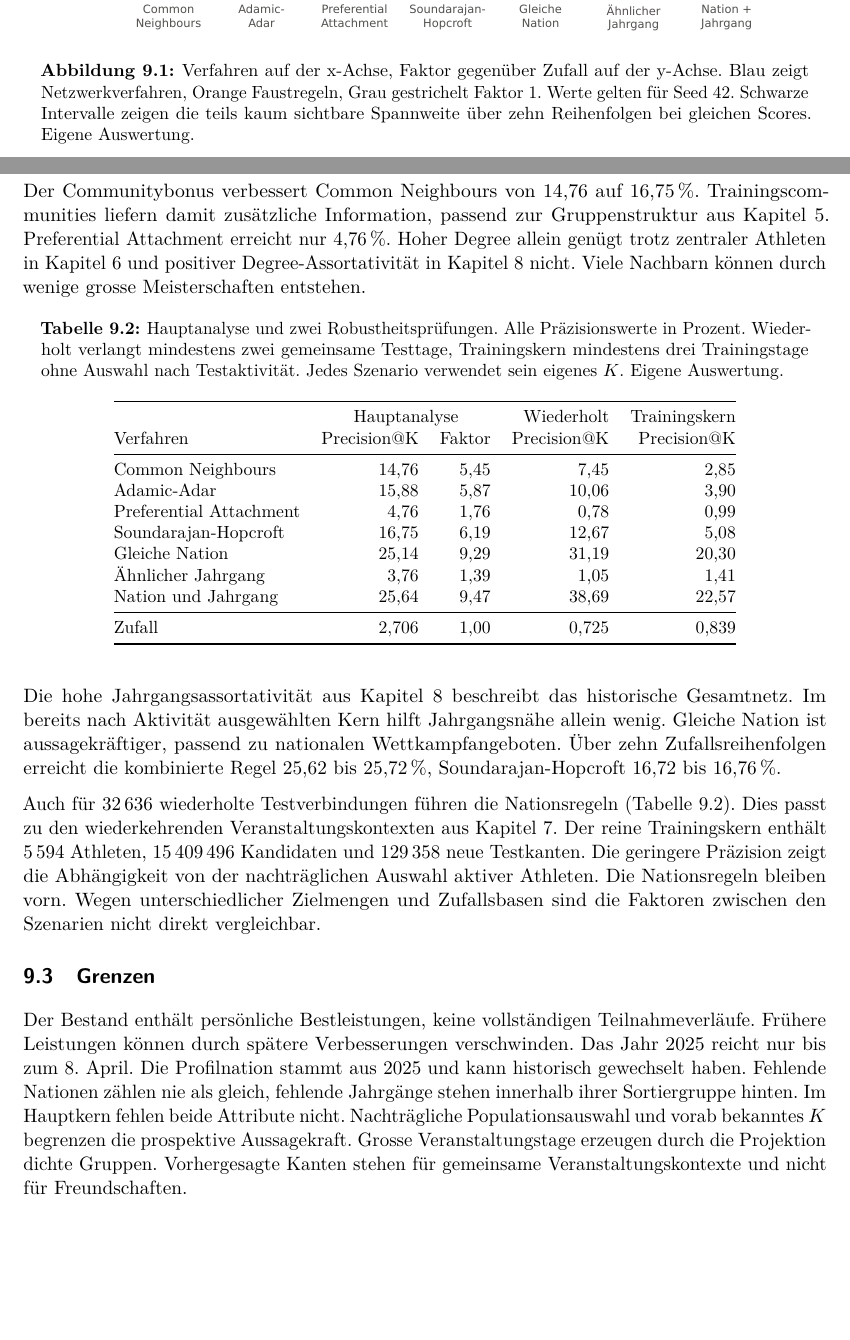
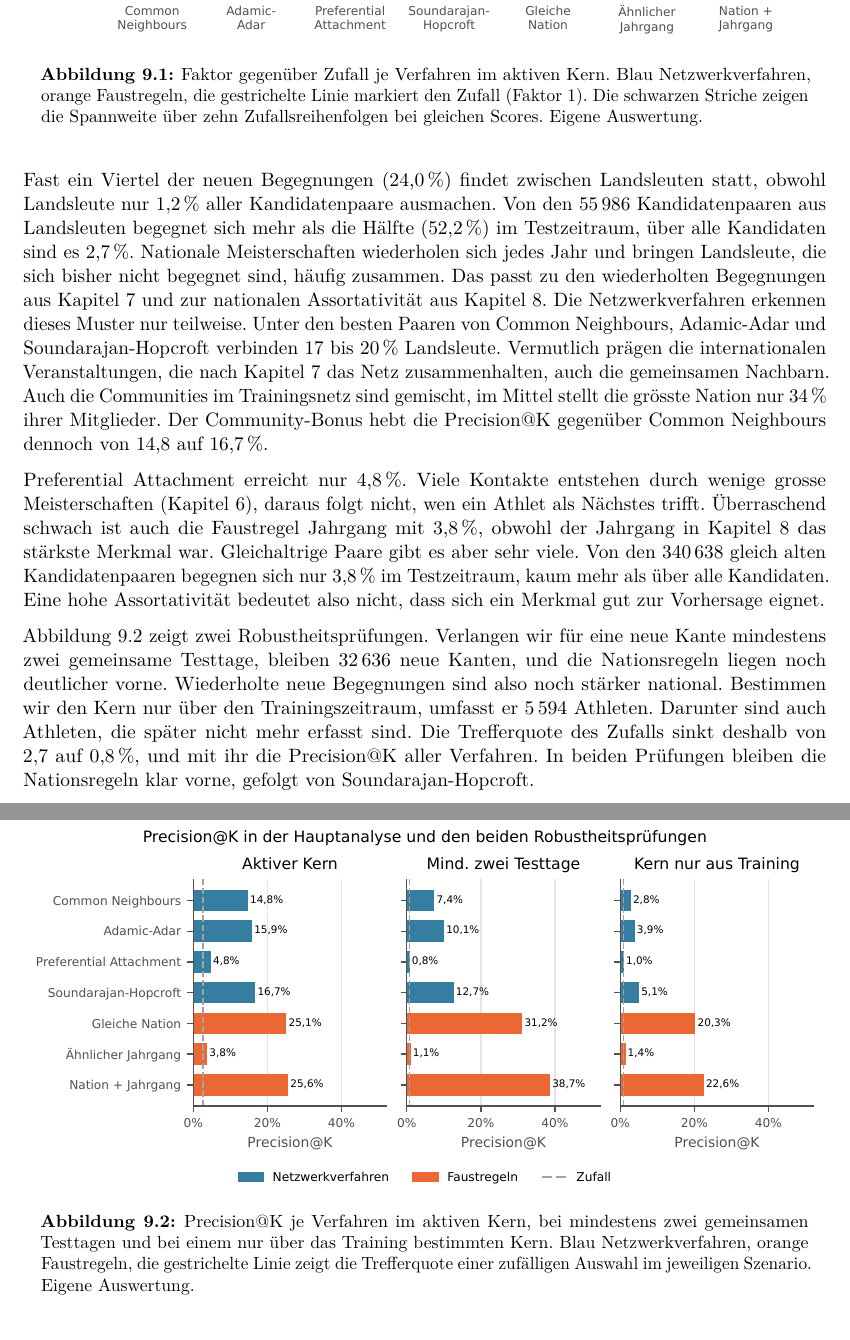
Before and after one commit to damiansze/Athletes-Network, a LaTeX document (Report/main.tex, which reads Report/sections/09_link_prediction.tex): two parts of pages 27 and 28 of 32 before the commit and two parts of pages 28 and 29 of 32 after it, joined at a grey line, cut so that both start at the same text, the shorter picture padded with empty space. Compiled offline with pdfLaTeX.

Commit message:
refactor: Kapitel Link Prediction überarbeiten, Grenzen ins Fazit verschoben , Deutungen ergänzt

```diff
--- a/Report/sections/09_link_prediction.tex
+++ b/Report/sections/09_link_prediction.tex
@@ -54,73 +78,60 @@ mit 16,75\,\%.
 
 \begin{figure}[H]
   \centering
-  \includegraphics[width=0.94\textwidth]{09_link_prediction.pdf}
-  \caption{Verfahren auf der x-Achse, Faktor gegenüber Zufall auf der y-Achse.
-  Blau zeigt Netzwerkverfahren, Orange Faustregeln, Grau gestrichelt Faktor 1.
-  Werte gelten für Seed 42. Schwarze Intervalle zeigen die teils kaum sichtbare
-  Spannweite über zehn Reihenfolgen bei gleichen Scores. Eigene Auswertung.}
+  \includegraphics[width=\textwidth]{09_link_prediction.pdf}
+  \caption{Faktor gegenüber Zufall je Verfahren im aktiven Kern. Blau
+  Netzwerkverfahren, orange Faustregeln, die gestrichelte Linie markiert den
+  Zufall (Faktor 1). Die schwarzen Striche zeigen die Spannweite über zehn
+  Zufallsreihenfolgen bei gleichen Scores. Eigene Auswertung.}
   \label{fig:link_prediction}
 \end{figure}
 
-Der Communitybonus verbessert Common Neighbours von 14,76 auf 16,75\,\%.
-Trainingscommunities liefern damit zusätzliche Information, passend zur
-Gruppenstruktur aus Kapitel~\ref{sec:communities}. Preferential Attachment
-erreicht nur 4,76\,\%. Hoher Degree allein genügt trotz zentraler Athleten
-in Kapitel~\ref{sec:zentralitaet} und positiver Degree-Assortativität in
-Kapitel~\ref{sec:assortativitaet} nicht. Viele Nachbarn können durch wenige
-grosse Meisterschaften entstehen.
+Fast ein Viertel der neuen Begegnungen (24,0\,\%) findet zwischen
+Landsleuten statt, obwohl Landsleute nur 1,2\,\% aller Kandidatenpaare
+ausmachen. Von den 55\,986 Kandidatenpaaren aus Landsleuten begegnet sich
+mehr als die Hälfte (52,2\,\%) im Testzeitraum, über alle Kandidaten sind es
+2,7\,\%. Nationale Meisterschaften wiederholen sich jedes Jahr und bringen
+Landsleute, die sich bisher nicht begegnet sind, häufig zusammen. Das passt zu den wiederholten Begegnungen aus
+Kapitel~\ref{sec:zusammenhalt} und zur nationalen Assortativität aus
+Kapitel~\ref{sec:assortativitaet}. Die Netzwerkverfahren erkennen dieses
+Muster nur teilweise. Unter den besten Paaren von Common Neighbours,
+Adamic-Adar und Soundarajan-Hopcroft verbinden 17 bis 20\,\% Landsleute.
+Vermutlich prägen die internationalen Veranstaltungen, die nach
+Kapitel~\ref{sec:zusammenhalt} das Netz zusammenhalten, auch die
+gemeinsamen Nachbarn. Auch die
+Communities im Trainingsnetz sind gemischt, im Mittel stellt die grösste
+Nation nur 34\,\% ihrer Mitglieder. Der Community-Bonus hebt die Precision@K
+gegenüber Common Neighbours dennoch von 14,8 auf 16,7\,\%.
 
-\begin{table}[H]
+Preferential Attachment erreicht nur 4,8\,\%. Viele Kontakte entstehen durch
+wenige grosse Meisterschaften (Kapitel~\ref{sec:zentralitaet}), daraus folgt
+nicht, wen ein Athlet als Nächstes trifft. Überraschend schwach ist auch die
+Faustregel Jahrgang mit 3,8\,\%, obwohl der Jahrgang in
+Kapitel~\ref{sec:assortativitaet} das stärkste Merkmal war. Gleichaltrige
+Paare gibt es aber sehr viele. Von den 340\,638 gleich alten
+Kandidatenpaaren begegnen sich nur 3,8\,\% im Testzeitraum, kaum mehr als
+über alle Kandidaten.
+Eine hohe Assortativität bedeutet also nicht, dass sich ein Merkmal gut zur
+Vorhersage eignet.
+
+Abbildung~\ref{fig:link_prediction_robustheit} zeigt zwei
+Robustheitsprüfungen. Verlangen wir für eine neue Kante mindestens zwei
+gemeinsame Testtage, bleiben 32\,636 neue Kanten, und die Nationsregeln
+liegen noch deutlicher vorne. Wiederholte neue Begegnungen sind also noch
+stärker national. Bestimmen wir den Kern nur über den Trainingszeitraum,
+umfasst er 5\,594 Athleten. Darunter sind auch Athleten, die später nicht
+mehr erfasst sind. Die Trefferquote des Zufalls sinkt deshalb von 2,7 auf
+0,8\,\%, und mit ihr die Precision@K aller Verfahren. In beiden
+Prüfungen bleiben die Nationsregeln klar vorne, gefolgt von
+Soundarajan-Hopcroft.
+
+\begin{figure}[H]
   \centering
-  \caption{Hauptanalyse und zwei Robustheitsprüfungen. Alle Präzisionswerte
-  in Prozent. Wiederholt verlangt mindestens zwei gemeinsame Testtage,
-  Trainingskern mindestens drei Trainingstage ohne Auswahl nach Testaktivität.
-  Jedes Szenario verwendet sein eigenes $K$. Eigene Auswertung.}
-  \label{tab:link_prediction_ergebnisse}
-  \small
-  \begin{tabular}{@{}lrrrr@{}}
-    \toprule
-    & \multicolumn{2}{c}{Hauptanalyse} & Wiederholt & Trainingskern \\
-    Verfahren & Precision@K & Faktor & Precision@K & Precision@K \\
-    \midrule
-    Common Neighbours & 14,76 & 5,45 & 7,45 & 2,85 \\
-    Adamic-Adar & 15,88 & 5,87 & 10,06 & 3,90 \\
-    Preferential Attachment & 4,76 & 1,76 & 0,78 & 0,99 \\
-    Soundarajan-Hopcroft & 16,75 & 6,19 & 12,67 & 5,08 \\
-    Gleiche Nation & 25,14 & 9,29 & 31,19 & 20,30 \\
-    Ähnlicher Jahrgang & 3,76 & 1,39 & 1,05 & 1,41 \\
-    Nation und Jahrgang & 25,64 & 9,47 & 38,69 & 22,57 \\
-    \midrule
-    Zufall & 2,706 & 1,00 & 0,725 & 0,839 \\
-    \bottomrule
-  \end{tabular}
-\end{table}
-
-Die hohe Jahrgangsassortativität aus Kapitel~\ref{sec:assortativitaet}
-beschreibt das historische Gesamtnetz. Im bereits nach Aktivität
-ausgewählten Kern hilft Jahrgangsnähe allein wenig. Gleiche Nation ist
-aussagekräftiger, passend zu nationalen Wettkampfangeboten. Über zehn
-Zufallsreihenfolgen erreicht die kombinierte Regel 25,62 bis 25,72\,\%,
-Soundarajan-Hopcroft 16,72 bis 16,76\,\%.
-
-Auch für 32\,636 wiederholte Testverbindungen führen die Nationsregeln
-(Tabelle~\ref{tab:link_prediction_ergebnisse}). Dies passt zu den wiederkehrenden
-Veranstaltungskontexten aus Kapitel~\ref{sec:zusammenhalt}. Der reine
-Trainingskern enthält 5\,594 Athleten, 15\,409\,496 Kandidaten und
-129\,358 neue Testkanten. Die geringere Präzision zeigt die Abhängigkeit von
-der nachträglichen Auswahl aktiver Athleten. Die Nationsregeln bleiben vorn.
-Wegen unterschiedlicher Zielmengen und Zufallsbasen sind die Faktoren
-zwischen den Szenarien nicht direkt vergleichbar.
-
-\subsection{Grenzen}
-Der Bestand enthält persönliche Bestleistungen, keine vollständigen
-Teilnahmeverläufe. Frühere Leistungen können durch spätere Verbesserungen
-verschwinden. Das Jahr 2025 reicht nur bis zum 8. April. Die Profilnation
-stammt aus 2025 und kann historisch gewechselt haben. Fehlende Nationen
-zählen nie als gleich, fehlende Jahrgänge stehen innerhalb ihrer
-Sortiergruppe hinten. Im Hauptkern fehlen beide Attribute nicht.
-Nachträgliche Populationsauswahl und vorab bekanntes $K$ begrenzen die
-prospektive Aussagekraft. Grosse Veranstaltungstage erzeugen durch die
-Projektion dichte Gruppen. Vorhergesagte Kanten stehen für gemeinsame
-Veranstaltungskontexte und nicht für Freundschaften.
-\clearpage
+  \includegraphics[width=\textwidth]{09_precision_robustheit.pdf}
+  \caption{Precision@K je Verfahren im aktiven Kern, bei mindestens zwei
+  gemeinsamen Testtagen und bei einem nur über das Training bestimmten
+  Kern. Blau Netzwerkverfahren, orange Faustregeln, die gestrichelte Linie
+  zeigt die Trefferquote einer zufälligen Auswahl im jeweiligen Szenario.
+  Eigene Auswertung.}
+  \label{fig:link_prediction_robustheit}
+\end{figure}
```
Also changed, not shown: Report/literature/literatur.bib (+20 -0 lines), Report/Makefile (deleted), Report/graphics/09_link_prediction.pdf, Report/graphics/09_precision_robustheit.pdf, Report/sections/09_link_prediction.tex (84 more changed lines), 2 other files.
